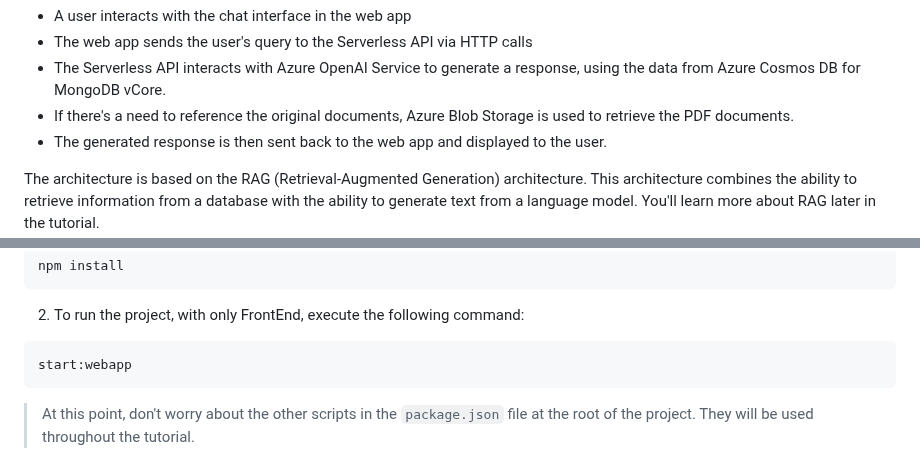
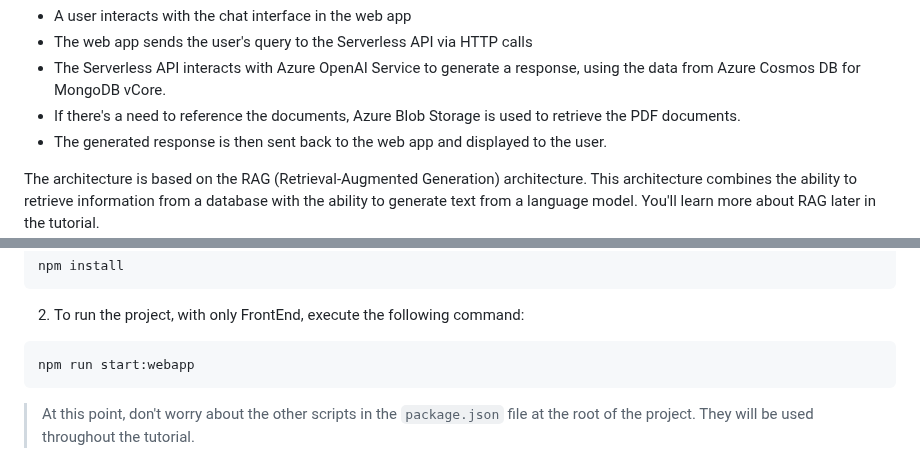
Before and after one commit to Azure-Samples/serverless-chat-langchainjs, a Markdown page: docs/tutorial/01-introduction.md, 2 parts joined by grey strips. Rendered like a GitHub page.

````diff
--- a/docs/tutorial/01-introduction.md
+++ b/docs/tutorial/01-introduction.md
@@ -86,7 +88,7 @@ Let's examine the application flow based on the architecture diagram:
 - A user interacts with the chat interface in the web app
 - The web app sends the user's query to the Serverless API via HTTP calls
 - The Serverless API interacts with Azure OpenAI Service to generate a response, using the data from Azure Cosmos DB for MongoDB vCore.
-- If there's a need to reference the original documents, Azure Blob Storage is used to retrieve the PDF documents.
+- If there's a need to reference the documents, Azure Blob Storage is used to retrieve the PDF documents.
 - The generated response is then sent back to the web app and displayed to the user.
 
 The architecture is based on the RAG (Retrieval-Augmented Generation) architecture. This architecture combines the ability to retrieve information from a database with the ability to generate text from a language model. You'll learn more about RAG later in the tutorial.
@@ -108,7 +110,7 @@ npm install
 2. To run the project, with only FrontEnd, execute the following command:
 
 ```bash
-start:webapp
+npm run start:webapp
 ```
 
 > At this point, don't worry about the other scripts in the `package.json` file at the root of the project. They will be used throughout the tutorial.
````
Also changed, not shown: other parts of docs/tutorial/01-introduction.md (+5 -3 lines), docs/tutorial/02-setting-up-azure-functions.md (+11 -15 lines), docs/tutorial/04-preparing-understanding-language-models.md (+2 -2 lines).
